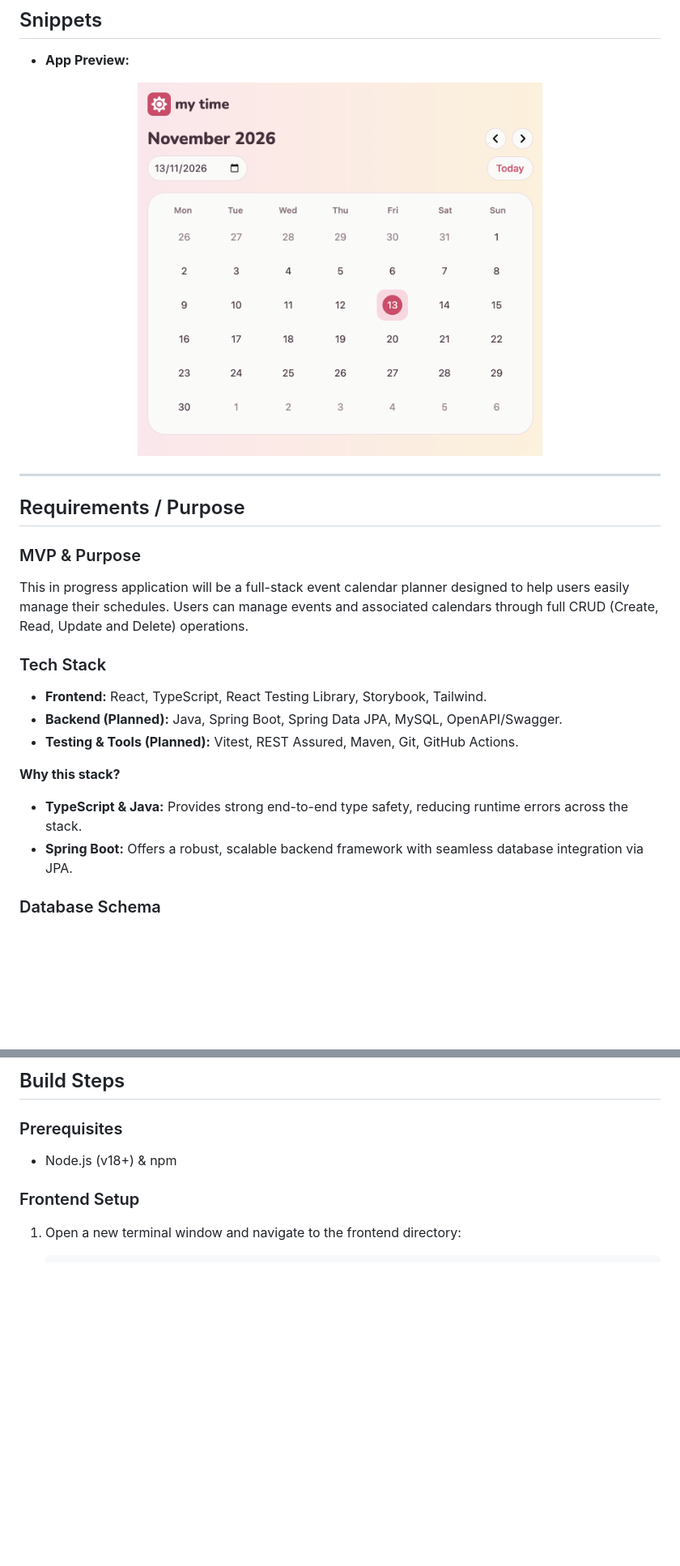
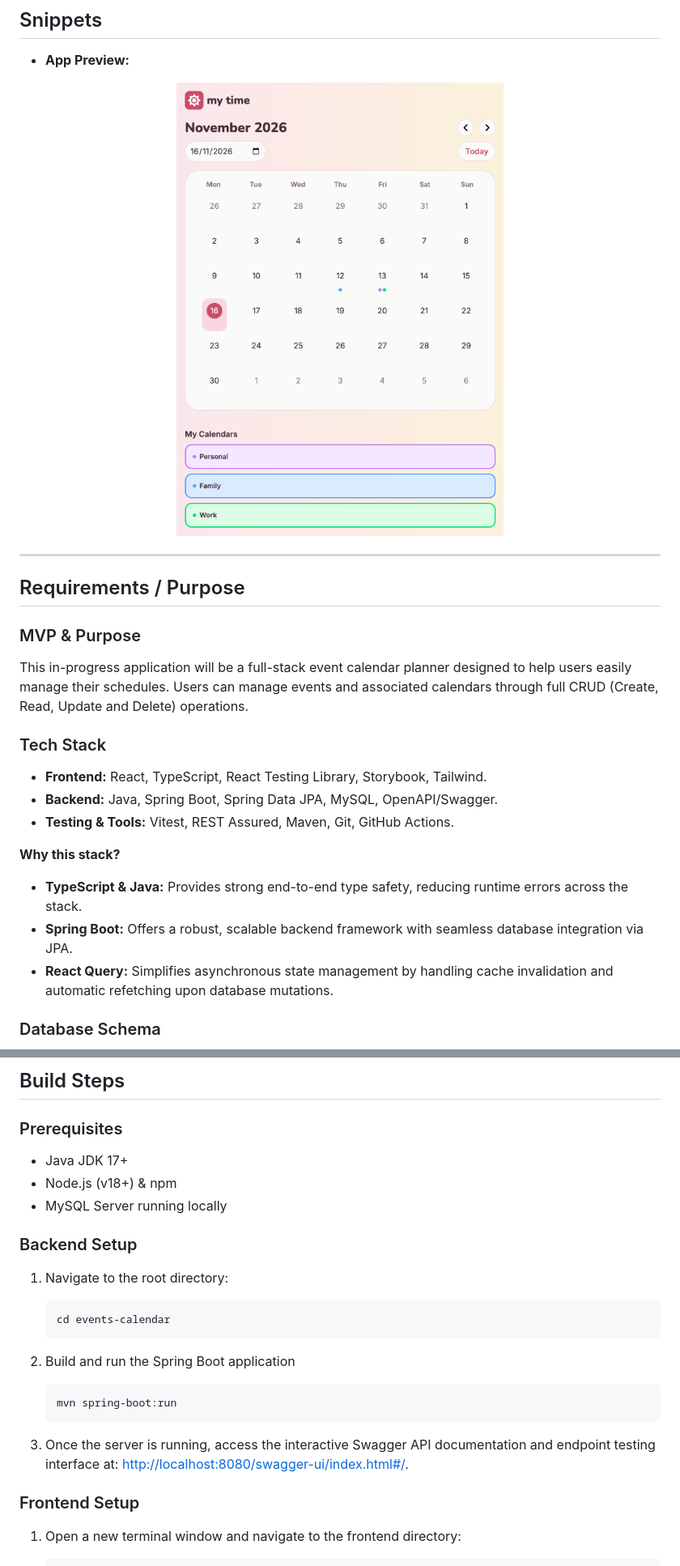
Before and after one commit to lottieorton/events-calendar, a Markdown page: README.md, 2 parts joined by grey strips. Shown at 81% size. Drawn GitHub-style; pictures changed too: docs/images/EventCalendar.png; blank space fills up the shorter version.

````diff
--- a/README.md
+++ b/README.md
@@ -16,18 +16,19 @@
 
 ### MVP & Purpose
 
-This in progress application will be a full-stack event calendar planner designed to help users easily manage their schedules. Users can manage events and associated calendars through full CRUD (Create, Read, Update and Delete) operations.
+This in-progress application will be a full-stack event calendar planner designed to help users easily manage their schedules. Users can manage events and associated calendars through full CRUD (Create, Read, Update and Delete) operations.
 
 ### Tech Stack
 
 - **Frontend:** React, TypeScript, React Testing Library, Storybook, Tailwind.
-- **Backend (Planned):** Java, Spring Boot, Spring Data JPA, MySQL, OpenAPI/Swagger.
-- **Testing & Tools (Planned):** Vitest, REST Assured, Maven, Git, GitHub Actions.
+- **Backend:** Java, Spring Boot, Spring Data JPA, MySQL, OpenAPI/Swagger.
+- **Testing & Tools:** Vitest, REST Assured, Maven, Git, GitHub Actions.
 
 **Why this stack?**
 
 - **TypeScript & Java:** Provides strong end-to-end type safety, reducing runtime errors across the stack.
 - **Spring Boot:** Offers a robust, scalable backend framework with seamless database integration via JPA.
+- **React Query:** Simplifies asynchronous state management by handling cache invalidation and automatic refetching upon database mutations.
 
 ### Database Schema
 
@@ -39,7 +46,25 @@ This in progress application will be a full-stack event calendar planner designe
 
 ### Prerequisites
 
+- Java JDK 17+
 - Node.js (v18+) & npm
+- MySQL Server running locally
+
+### Backend Setup
+
+1. Navigate to the root directory:
+
+   ```bash
+   cd events-calendar
+   ```
+
+2. Build and run the Spring Boot application
+
+   ```bash
+   mvn spring-boot:run
+   ```
+
+3. Once the server is running, access the interactive Swagger API documentation and endpoint testing interface at: [http://localhost:8080/swagger-ui/index.html#/](http://localhost:8080/swagger-ui/index.html#/).
 
 ### Frontend Setup
 
````
Also changed, not shown: other parts of README.md (+77 -2 lines), docs/images/ERD.png (added), 5 other files.
